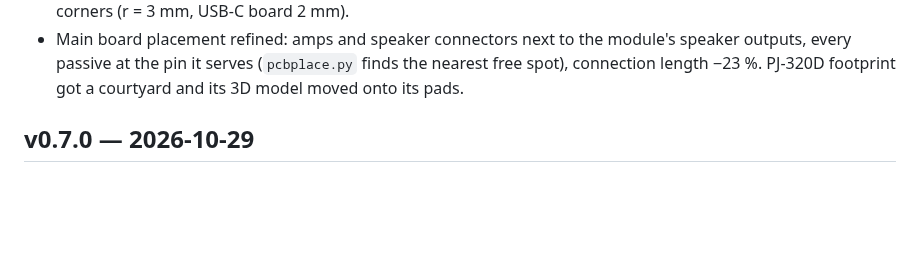
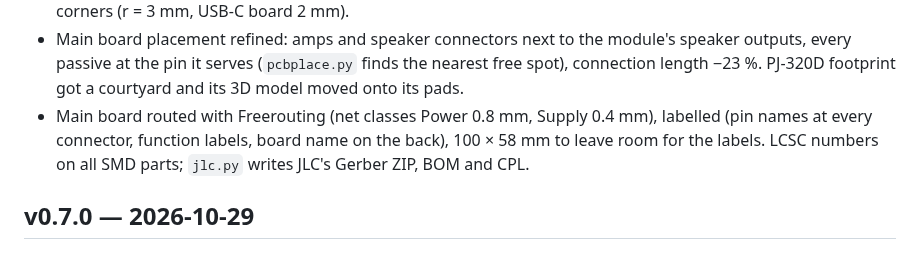
Before and after one commit to Boisti13/esp32-sendspin-speaker, a Markdown page: CHANGELOG.md, the part around the change. Drawn GitHub-style; blank space fills up the shorter version.

```diff
--- a/CHANGELOG.md
+++ b/CHANGELOG.md
@@ -58,6 +58,10 @@
   module's speaker outputs, every passive at the pin it serves (`pcbplace.py`
   finds the nearest free spot), connection length −23 %. PJ-320D footprint
   got a courtyard and its 3D model moved onto its pads.
+- Main board routed with Freerouting (net classes Power 0.8 mm, Supply 0.4 mm),
+  labelled (pin names at every connector, function labels, board name on
+  the back), 100 × 58 mm to leave room for the labels. LCSC numbers on all
+  SMD parts; `jlc.py` writes JLC's Gerber ZIP, BOM and CPL.
 
 ## v0.7.0 — 2026-10-29
 
```
Also changed, not shown: hardware/README.md (+34 -9 lines), hardware/docs/main-bottom.png (added), hardware/docs/main-top.png, 15 other files.
